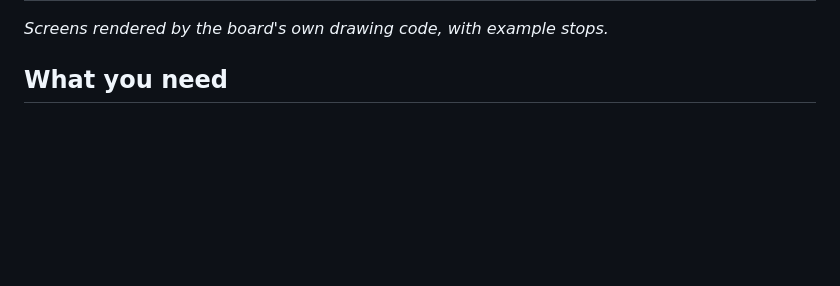
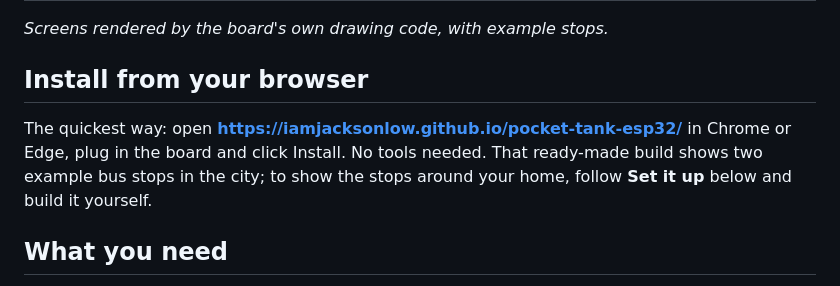
Before and after one commit to iamjacksonlow/pocket-tank-esp32, a Markdown page: README.md, the part around the change. GitHub-like rendering; blank space fills up the shorter version.

Commit message:
README: link the browser installer

```diff
--- a/README.md
+++ b/README.md
@@ -15,6 +15,10 @@ This is a port of [mediacutlet/pocket-tank](https://github.com/mediacutlet/pocke
 | <img src="docs/muma/bus-leave-soon.png" width="240"> | <img src="docs/muma/bus-stop.png" width="240"> | <img src="docs/muma/fish.png" width="240"> |
 
 *Screens rendered by the board's own drawing code, with example stops.*
+
+## Install from your browser
+
+The quickest way: open **https://iamjacksonlow.github.io/pocket-tank-esp32/** in Chrome or Edge, plug in the board and click Install. No tools needed. That ready-made build shows two example bus stops in the city; to show the stops around your home, follow **Set it up** below and build it yourself.
 
 ## What you need
 
```
